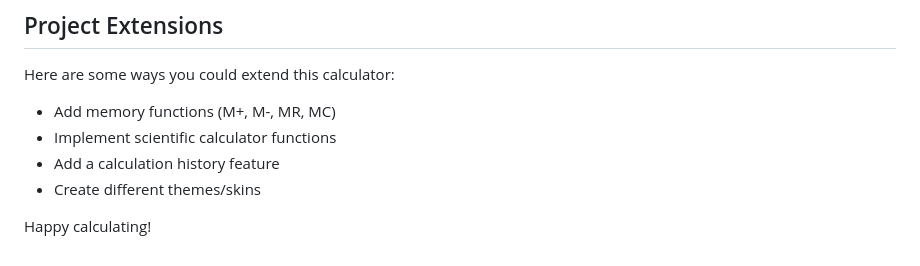
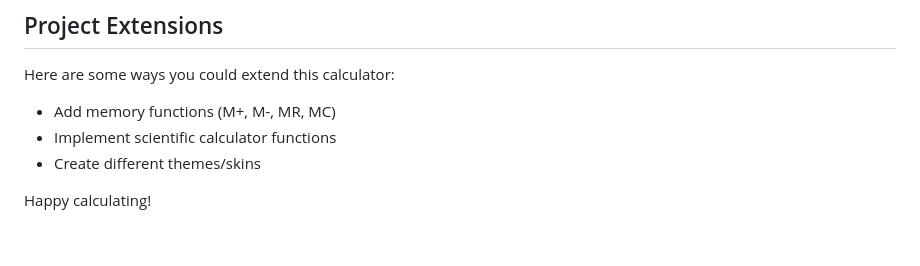
Before and after one commit to unshreif/calculator, a Markdown page: learn.md, the part around the change. Drawn GitHub-style.

```diff
--- a/learn.md
+++ b/learn.md
@@ -129,7 +129,6 @@ To learn more about the technologies used in this calculator:
 Here are some ways you could extend this calculator:
 - Add memory functions (M+, M-, MR, MC)
 - Implement scientific calculator functions
-- Add a calculation history feature
 - Create different themes/skins
 
 Happy calculating!
```
